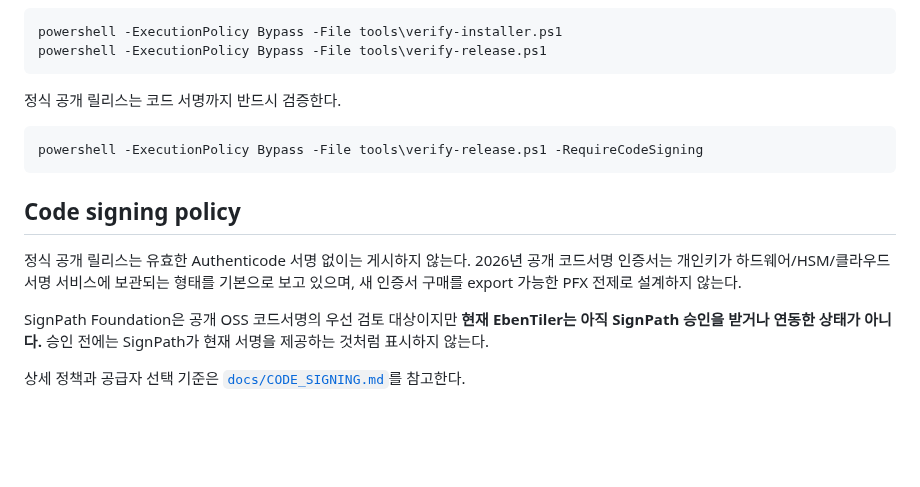
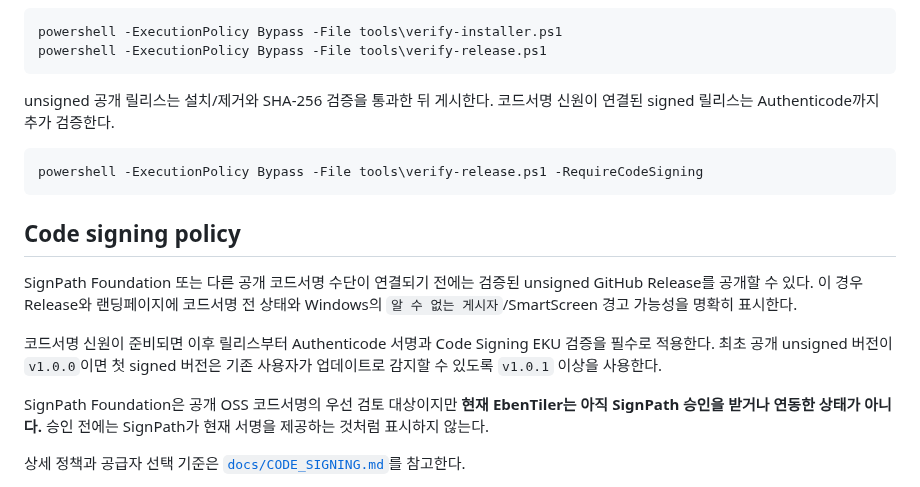
Before and after one commit to Eben-Builds/EbenTiler-for-Windows, a Markdown page: README.md, the part around the change. GitHub-like rendering; blank space fills up the shorter version.

Commit message:
Document unsigned-first public release policy

````diff
--- a/README.md
+++ b/README.md
@@ -232,7 +232,7 @@ powershell -ExecutionPolicy Bypass -File tools\verify-installer.ps1
 powershell -ExecutionPolicy Bypass -File tools\verify-release.ps1
 ```
 
-정식 공개 릴리스는 코드 서명까지 반드시 검증한다.
+unsigned 공개 릴리스는 설치/제거와 SHA-256 검증을 통과한 뒤 게시한다. 코드서명 신원이 연결된 signed 릴리스는 Authenticode까지 추가 검증한다.
 
 ```powershell
 powershell -ExecutionPolicy Bypass -File tools\verify-release.ps1 -RequireCodeSigning
@@ -240,8 +240,9 @@ powershell -ExecutionPolicy Bypass -File tools\verify-release.ps1 -RequireCodeSi
 
 ## Code signing policy
 
-정식 공개 릴리스는 유효한 Authenticode 서명 없이는 게시하지 않는다.
-2026년 공개 코드서명 인증서는 개인키가 하드웨어/HSM/클라우드 서명 서비스에 보관되는 형태를 기본으로 보고 있으며, 새 인증서 구매를 export 가능한 PFX 전제로 설계하지 않는다.
+SignPath Foundation 또는 다른 공개 코드서명 수단이 연결되기 전에는 검증된 unsigned GitHub Release를 공개할 수 있다. 이 경우 Release와 랜딩페이지에 코드서명 전 상태와 Windows의 `알 수 없는 게시자`/SmartScreen 경고 가능성을 명확히 표시한다.
+
+코드서명 신원이 준비되면 이후 릴리스부터 Authenticode 서명과 Code Signing EKU 검증을 필수로 적용한다. 최초 공개 unsigned 버전이 `v1.0.0`이면 첫 signed 버전은 기존 사용자가 업데이트로 감지할 수 있도록 `v1.0.1` 이상을 사용한다.
 
 SignPath Foundation은 공개 OSS 코드서명의 우선 검토 대상이지만 **현재 EbenTiler는 아직 SignPath 승인을 받거나 연동한 상태가 아니다.** 승인 전에는 SignPath가 현재 서명을 제공하는 것처럼 표시하지 않는다.
 
````
